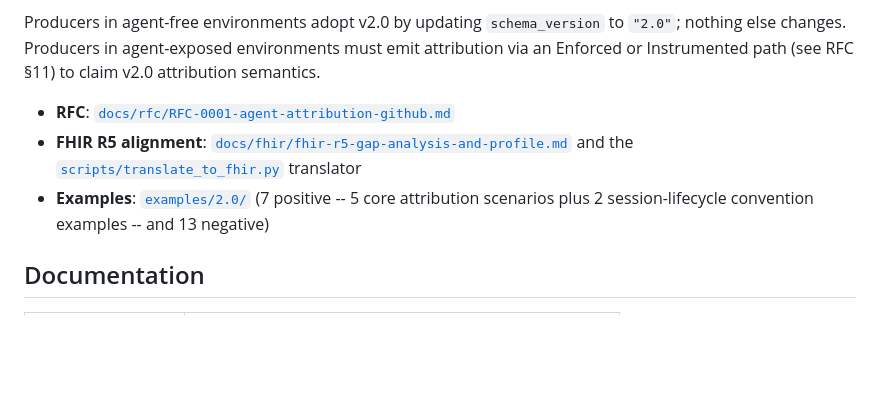
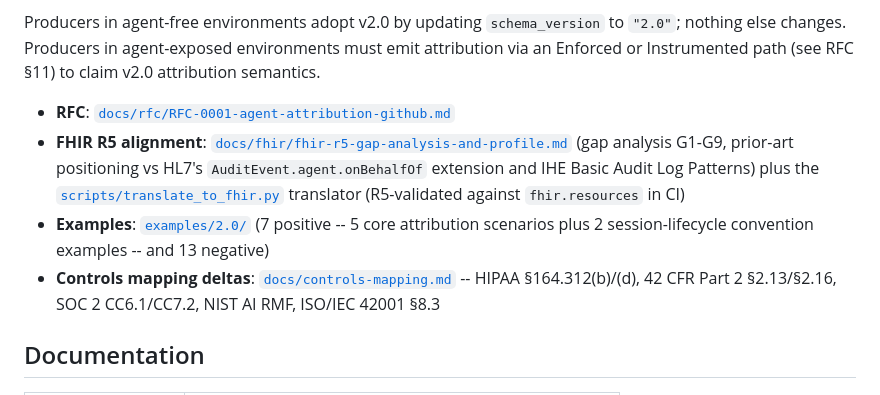
Before and after one commit to bh-healthcare/bh-audit-schema, a Markdown page: README.md, the part around the change. Drawn GitHub-style; blank space fills up the shorter version.

```diff
--- a/README.md
+++ b/README.md
@@ -55,8 +55,9 @@ v2.0 extends the schema with a multi-actor attribution model so that AI agents o
 Producers in agent-free environments adopt v2.0 by updating `schema_version` to `"2.0"`; nothing else changes. Producers in agent-exposed environments must emit attribution via an Enforced or Instrumented path (see RFC §11) to claim v2.0 attribution semantics.
 
 - **RFC**: [`docs/rfc/RFC-0001-agent-attribution-github.md`](docs/rfc/RFC-0001-agent-attribution-github.md)
-- **FHIR R5 alignment**: [`docs/fhir/fhir-r5-gap-analysis-and-profile.md`](docs/fhir/fhir-r5-gap-analysis-and-profile.md) and the [`scripts/translate_to_fhir.py`](scripts/translate_to_fhir.py) translator
+- **FHIR R5 alignment**: [`docs/fhir/fhir-r5-gap-analysis-and-profile.md`](docs/fhir/fhir-r5-gap-analysis-and-profile.md) (gap analysis G1-G9, prior-art positioning vs HL7's `AuditEvent.agent.onBehalfOf` extension and IHE Basic Audit Log Patterns) plus the [`scripts/translate_to_fhir.py`](scripts/translate_to_fhir.py) translator (R5-validated against `fhir.resources` in CI)
 - **Examples**: [`examples/2.0/`](examples/2.0/) (7 positive -- 5 core attribution scenarios plus 2 session-lifecycle convention examples -- and 13 negative)
+- **Controls mapping deltas**: [`docs/controls-mapping.md`](docs/controls-mapping.md#v20-deltas----ai-agent-attribution) -- HIPAA §164.312(b)/(d), 42 CFR Part 2 §2.13/§2.16, SOC 2 CC6.1/CC7.2, NIST AI RMF, ISO/IEC 42001 §8.3
 
 ## Documentation
 
```
Also changed, not shown: CHANGELOG.md (+6 -3 lines).
